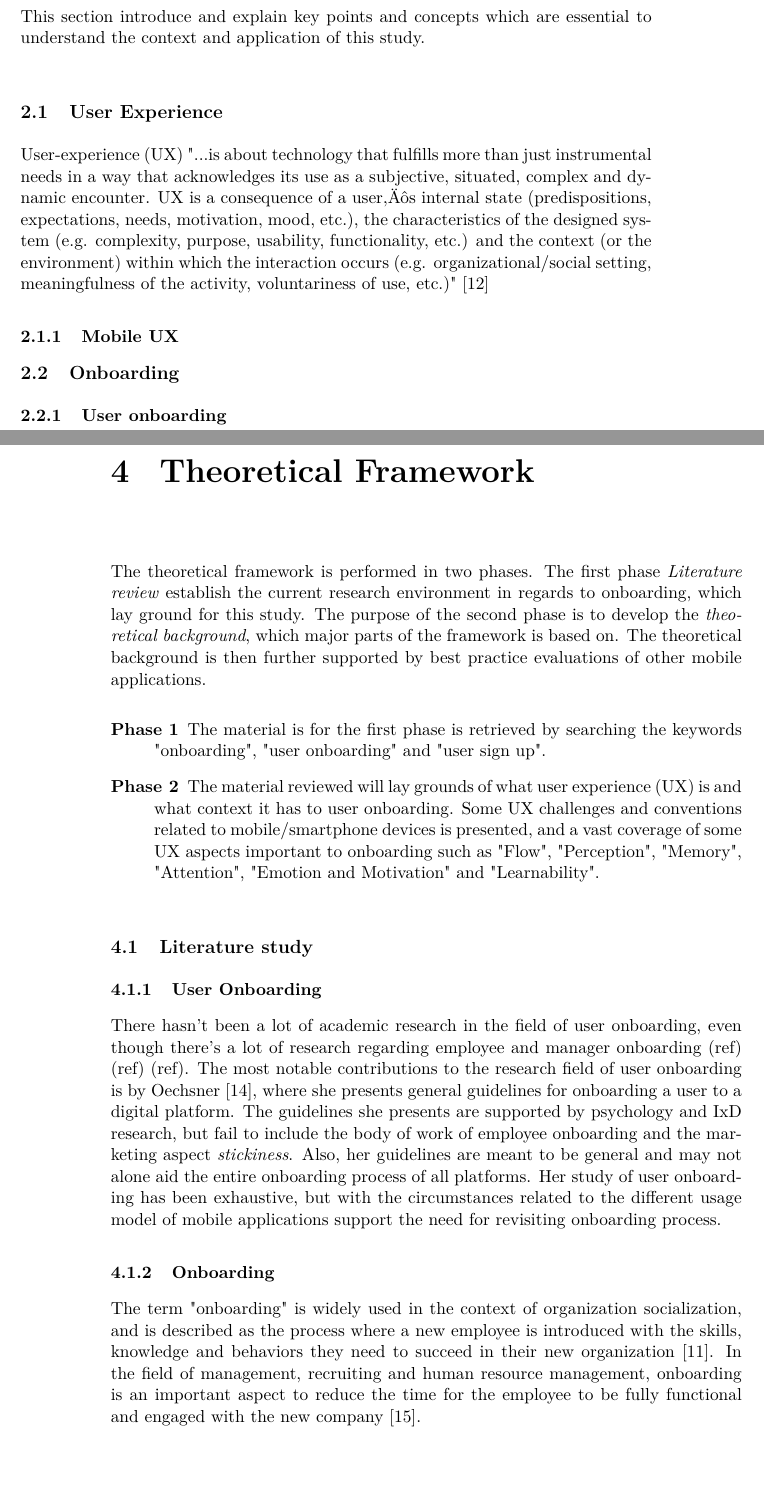
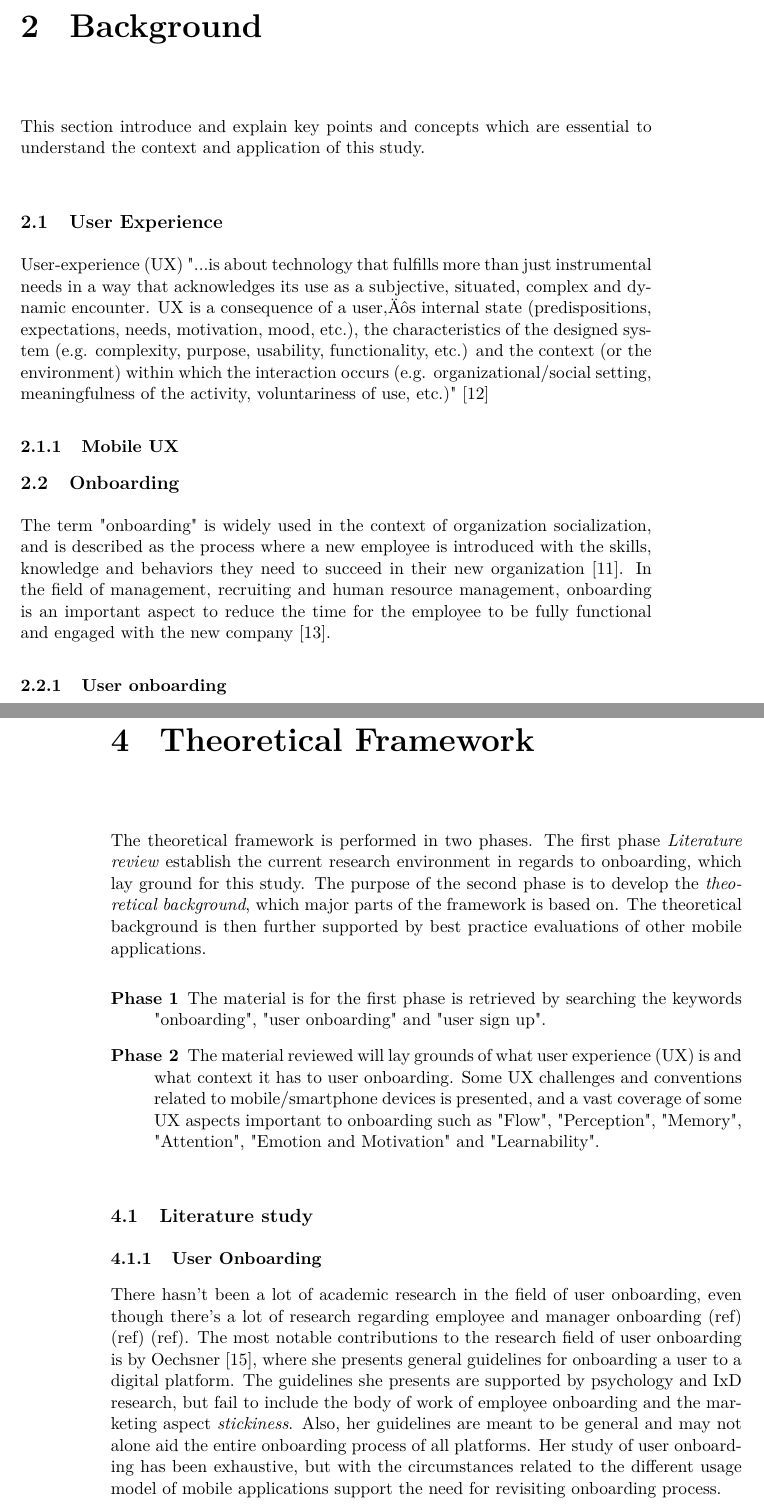
Before and after one commit to simonlovesyou/master-thesis-onboarding, a LaTeX thesis (index.tex, which reads chapters/Background.tex, chapters/Theoretical_framework.tex): two parts of pages 8 and 11 of 24, joined at a grey line, cut at the place of the change, the shorter picture padded with empty space. Compiled offline with pdfLaTeX.

Commit message:
Move definition of onboarding to Background chapter

```diff
--- a/chapters/Background.tex
+++ b/chapters/Background.tex
@@ -8,5 +8,6 @@ User-experience (UX) "...is about technology that fulfills more than just instru
 \subsection{Mobile UX}
 
 \section{Onboarding}
+The term "onboarding" is widely used in the context of organization socialization, and is described as the process where a new employee is introduced with the skills, knowledge and behaviors they need to succeed in their new organization \cite{Bauer2011}. In the field of management, recruiting and human resource management, onboarding is an important aspect to reduce the time for the employee to be fully functional and engaged with the new company \cite{GraybillJolieO;HudsonCarpenterMariaTaesil;OffordJeromeJr;PiorunMary;Shaffer2013}.
 
 \subsection{User onboarding}
--- a/chapters/Theoretical_framework.tex
+++ b/chapters/Theoretical_framework.tex
@@ -36,7 +36,6 @@ There hasn't been a lot of academic research in the field of user onboarding, ev
 
 \subsection{Onboarding}
 \ignore{Include more onboarding sources}
-The term "onboarding" is widely used in the context of organization socialization, and is described as the process where a new employee is introduced with the skills, knowledge and behaviors they need to succeed in their new organization \cite{Bauer2011}. In the field of management, recruiting and human resource management, onboarding is an important aspect to reduce the time for the employee to be fully functional and engaged with the new company \cite{GraybillJolieO;HudsonCarpenterMariaTaesil;OffordJeromeJr;PiorunMary;Shaffer2013}.
 
 \section{Theoretical Background}
 % User problems -> Mobile -> Value proposition
```
